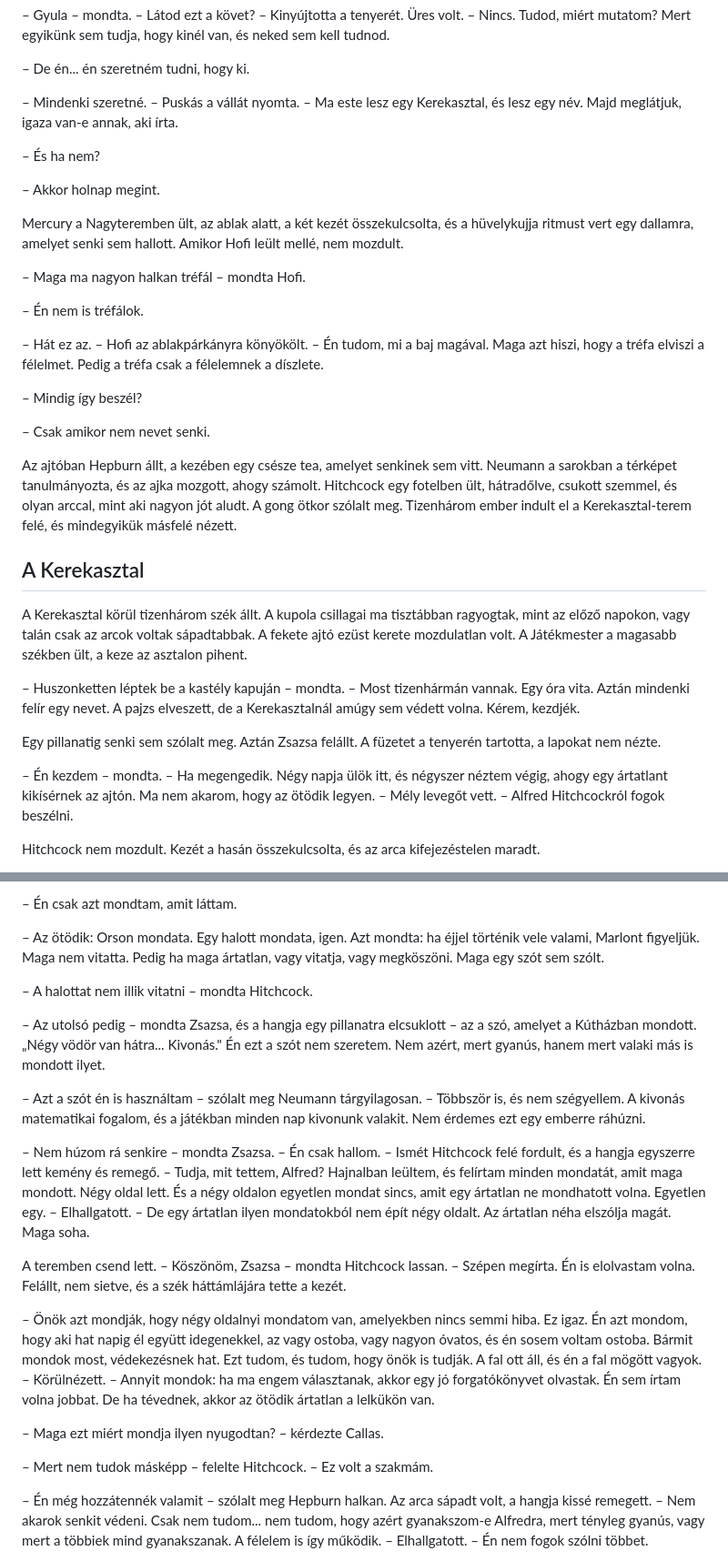
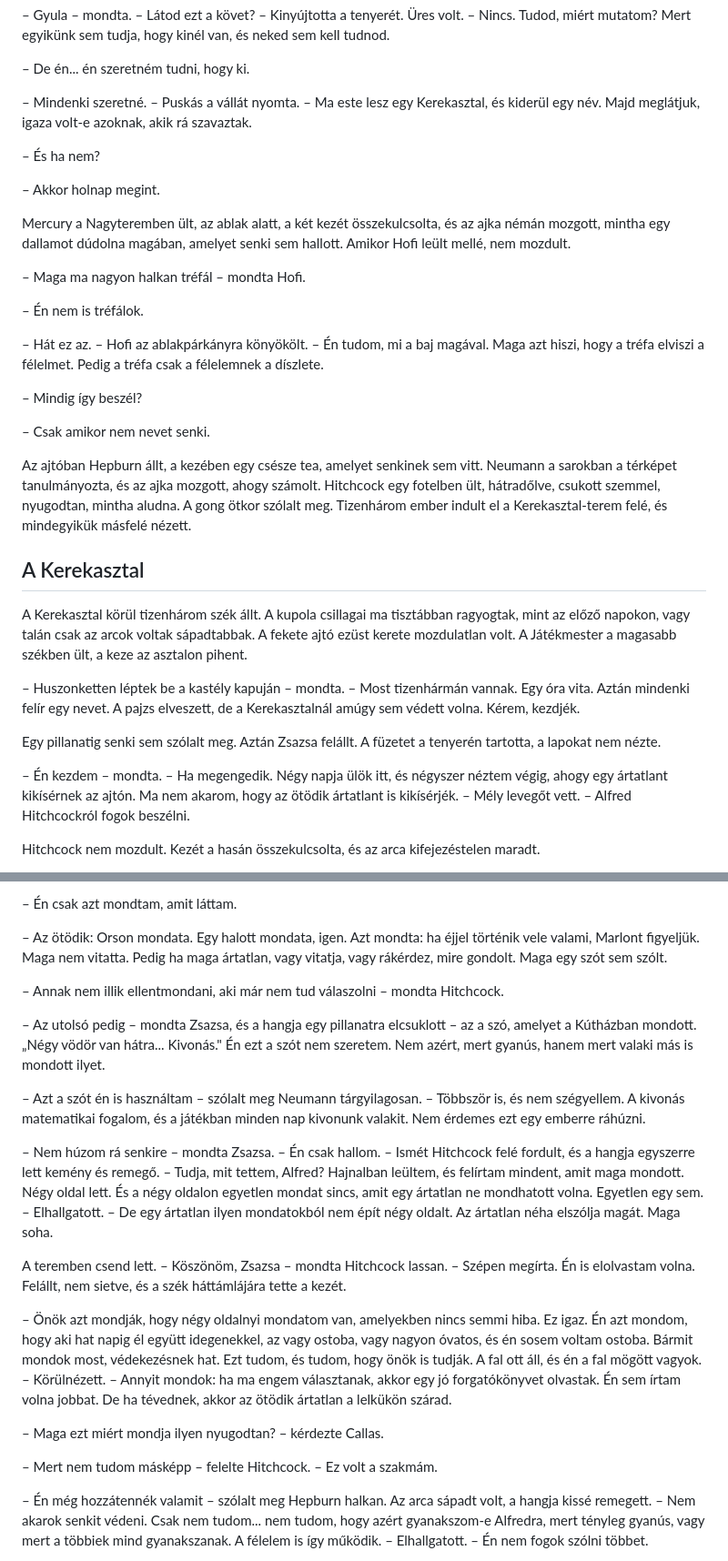
Before and after one commit to Tepsi/Traitors, a Markdown page: fejezetek/06-a-merleg.md, 2 parts joined by grey strips. Shown at 91% size. Rendered like a GitHub page.

```diff
--- a/fejezetek/06-a-merleg.md
+++ b/fejezetek/06-a-merleg.md
@@ -248,13 +248,13 @@ Kabos a Nagyterem előtt ült egy padon, a kezét az ölében tartotta, és az u
 
 – De én... én szeretném tudni, hogy ki.
 
-– Mindenki szeretné. – Puskás a vállát nyomta. – Ma este lesz egy Kerekasztal, és lesz egy név. Majd meglátjuk, igaza van-e annak, aki írta.
+– Mindenki szeretné. – Puskás a vállát nyomta. – Ma este lesz egy Kerekasztal, és kiderül egy név. Majd meglátjuk, igaza volt-e azoknak, akik rá szavaztak.
 
 – És ha nem?
 
 – Akkor holnap megint.
 
-Mercury a Nagyteremben ült, az ablak alatt, a két kezét összekulcsolta, és a hüvelykujja ritmust vert egy dallamra, amelyet senki sem hallott. Amikor Hofi leült mellé, nem mozdult.
+Mercury a Nagyteremben ült, az ablak alatt, a két kezét összekulcsolta, és az ajka némán mozgott, mintha egy dallamot dúdolna magában, amelyet senki sem hallott. Amikor Hofi leült mellé, nem mozdult.
 
 – Maga ma nagyon halkan tréfál – mondta Hofi.
 
@@ -266,7 +266,7 @@ Mercury a Nagyteremben ült, az ablak alatt, a két kezét összekulcsolta, és
 
 – Csak amikor nem nevet senki.
 
-Az ajtóban Hepburn állt, a kezében egy csésze tea, amelyet senkinek sem vitt. Neumann a sarokban a térképet tanulmányozta, és az ajka mozgott, ahogy számolt. Hitchcock egy fotelben ült, hátradőlve, csukott szemmel, és olyan arccal, mint aki nagyon jót aludt. A gong ötkor szólalt meg. Tizenhárom ember indult el a Kerekasztal-terem felé, és mindegyikük másfelé nézett.
+Az ajtóban Hepburn állt, a kezében egy csésze tea, amelyet senkinek sem vitt. Neumann a sarokban a térképet tanulmányozta, és az ajka mozgott, ahogy számolt. Hitchcock egy fotelben ült, hátradőlve, csukott szemmel, nyugodtan, mintha aludna. A gong ötkor szólalt meg. Tizenhárom ember indult el a Kerekasztal-terem felé, és mindegyikük másfelé nézett.
 
 ## A Kerekasztal
 
@@ -276,7 +276,7 @@ A Kerekasztal körül tizenhárom szék állt. A kupola csillagai ma tisztábban
 
 Egy pillanatig senki sem szólalt meg. Aztán Zsazsa felállt. A füzetet a tenyerén tartotta, a lapokat nem nézte.
 
-– Én kezdem – mondta. – Ha megengedik. Négy napja ülök itt, és négyszer néztem végig, ahogy egy ártatlant kikísérnek az ajtón. Ma nem akarom, hogy az ötödik legyen. – Mély levegőt vett. – Alfred Hitchcockról fogok beszélni.
+– Én kezdem – mondta. – Ha megengedik. Négy napja ülök itt, és négyszer néztem végig, ahogy egy ártatlant kikísérnek az ajtón. Ma nem akarom, hogy az ötödik ártatlant is kikísérjék. – Mély levegőt vett. – Alfred Hitchcockról fogok beszélni.
 
 Hitchcock nem mozdult. Kezét a hasán összekulcsolta, és az arca kifejezéstelen maradt.
 
@@ -296,23 +296,23 @@ Hitchcock nem mozdult. Kezét a hasán összekulcsolta, és az arca kifejezéste
 
 – Én csak azt mondtam, amit láttam.
 
-– Az ötödik: Orson mondata. Egy halott mondata, igen. Azt mondta: ha éjjel történik vele valami, Marlont figyeljük. Maga nem vitatta. Pedig ha maga ártatlan, vagy vitatja, vagy megköszöni. Maga egy szót sem szólt.
+– Az ötödik: Orson mondata. Egy halott mondata, igen. Azt mondta: ha éjjel történik vele valami, Marlont figyeljük. Maga nem vitatta. Pedig ha maga ártatlan, vagy vitatja, vagy rákérdez, mire gondolt. Maga egy szót sem szólt.
 
-– A halottat nem illik vitatni – mondta Hitchcock.
+– Annak nem illik ellentmondani, aki már nem tud válaszolni – mondta Hitchcock.
 
 – Az utolsó pedig – mondta Zsazsa, és a hangja egy pillanatra elcsuklott – az a szó, amelyet a Kútházban mondott. „Négy vödör van hátra... Kivonás." Én ezt a szót nem szeretem. Nem azért, mert gyanús, hanem mert valaki más is mondott ilyet.
 
 – Azt a szót én is használtam – szólalt meg Neumann tárgyilagosan. – Többször is, és nem szégyellem. A kivonás matematikai fogalom, és a játékban minden nap kivonunk valakit. Nem érdemes ezt egy emberre ráhúzni.
 
-– Nem húzom rá senkire – mondta Zsazsa. – Én csak hallom. – Ismét Hitchcock felé fordult, és a hangja egyszerre lett kemény és remegő. – Tudja, mit tettem, Alfred? Hajnalban leültem, és felírtam minden mondatát, amit maga mondott. Négy oldal lett. És a négy oldalon egyetlen mondat sincs, amit egy ártatlan ne mondhatott volna. Egyetlen egy. – Elhallgatott. – De egy ártatlan ilyen mondatokból nem épít négy oldalt. Az ártatlan néha elszólja magát. Maga soha.
+– Nem húzom rá senkire – mondta Zsazsa. – Én csak hallom. – Ismét Hitchcock felé fordult, és a hangja egyszerre lett kemény és remegő. – Tudja, mit tettem, Alfred? Hajnalban leültem, és felírtam mindent, amit maga mondott. Négy oldal lett. És a négy oldalon egyetlen mondat sincs, amit egy ártatlan ne mondhatott volna. Egyetlen egy sem. – Elhallgatott. – De egy ártatlan ilyen mondatokból nem épít négy oldalt. Az ártatlan néha elszólja magát. Maga soha.
 
 A teremben csend lett. – Köszönöm, Zsazsa – mondta Hitchcock lassan. – Szépen megírta. Én is elolvastam volna. Felállt, nem sietve, és a szék háttámlájára tette a kezét.
 
-– Önök azt mondják, hogy négy oldalnyi mondatom van, amelyekben nincs semmi hiba. Ez igaz. Én azt mondom, hogy aki hat napig él együtt idegenekkel, az vagy ostoba, vagy nagyon óvatos, és én sosem voltam ostoba. Bármit mondok most, védekezésnek hat. Ezt tudom, és tudom, hogy önök is tudják. A fal ott áll, és én a fal mögött vagyok. – Körülnézett. – Annyit mondok: ha ma engem választanak, akkor egy jó forgatókönyvet olvastak. Én sem írtam volna jobbat. De ha tévednek, akkor az ötödik ártatlan a lelkükön van.
+– Önök azt mondják, hogy négy oldalnyi mondatom van, amelyekben nincs semmi hiba. Ez igaz. Én azt mondom, hogy aki hat napig él együtt idegenekkel, az vagy ostoba, vagy nagyon óvatos, és én sosem voltam ostoba. Bármit mondok most, védekezésnek hat. Ezt tudom, és tudom, hogy önök is tudják. A fal ott áll, és én a fal mögött vagyok. – Körülnézett. – Annyit mondok: ha ma engem választanak, akkor egy jó forgatókönyvet olvastak. Én sem írtam volna jobbat. De ha tévednek, akkor az ötödik ártatlan a lelkükön szárad.
 
 – Maga ezt miért mondja ilyen nyugodtan? – kérdezte Callas.
 
-– Mert nem tudok másképp – felelte Hitchcock. – Ez volt a szakmám.
+– Mert nem tudom másképp – felelte Hitchcock. – Ez volt a szakmám.
 
 – Én még hozzátennék valamit – szólalt meg Hepburn halkan. Az arca sápadt volt, a hangja kissé remegett. – Nem akarok senkit védeni. Csak nem tudom... nem tudom, hogy azért gyanakszom-e Alfredra, mert tényleg gyanús, vagy mert a többiek mind gyanakszanak. A félelem is így működik. – Elhallgatott. – Én nem fogok szólni többet.
 
```
Also changed, not shown: other parts of fejezetek/06-a-merleg.md (+20 -20 lines).
